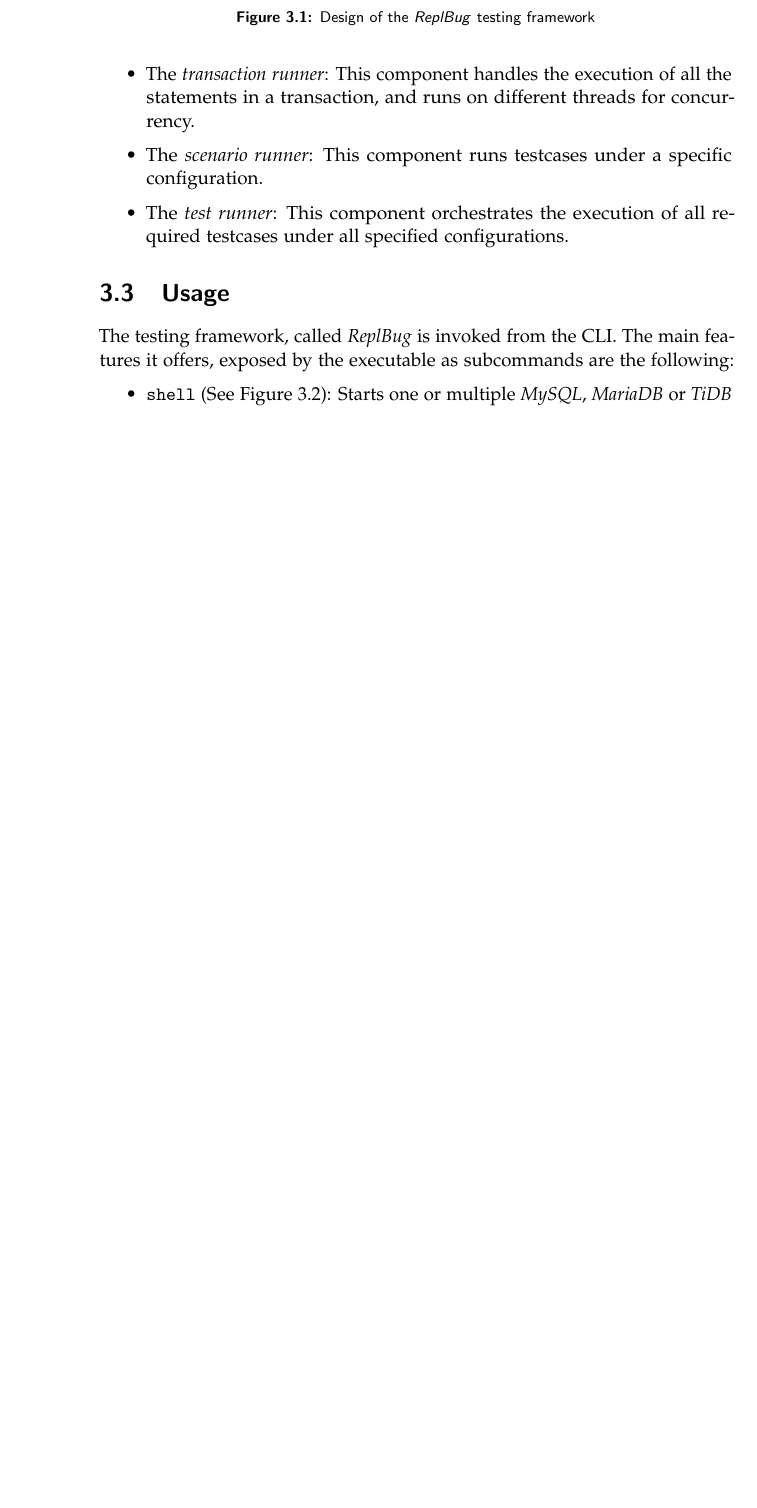
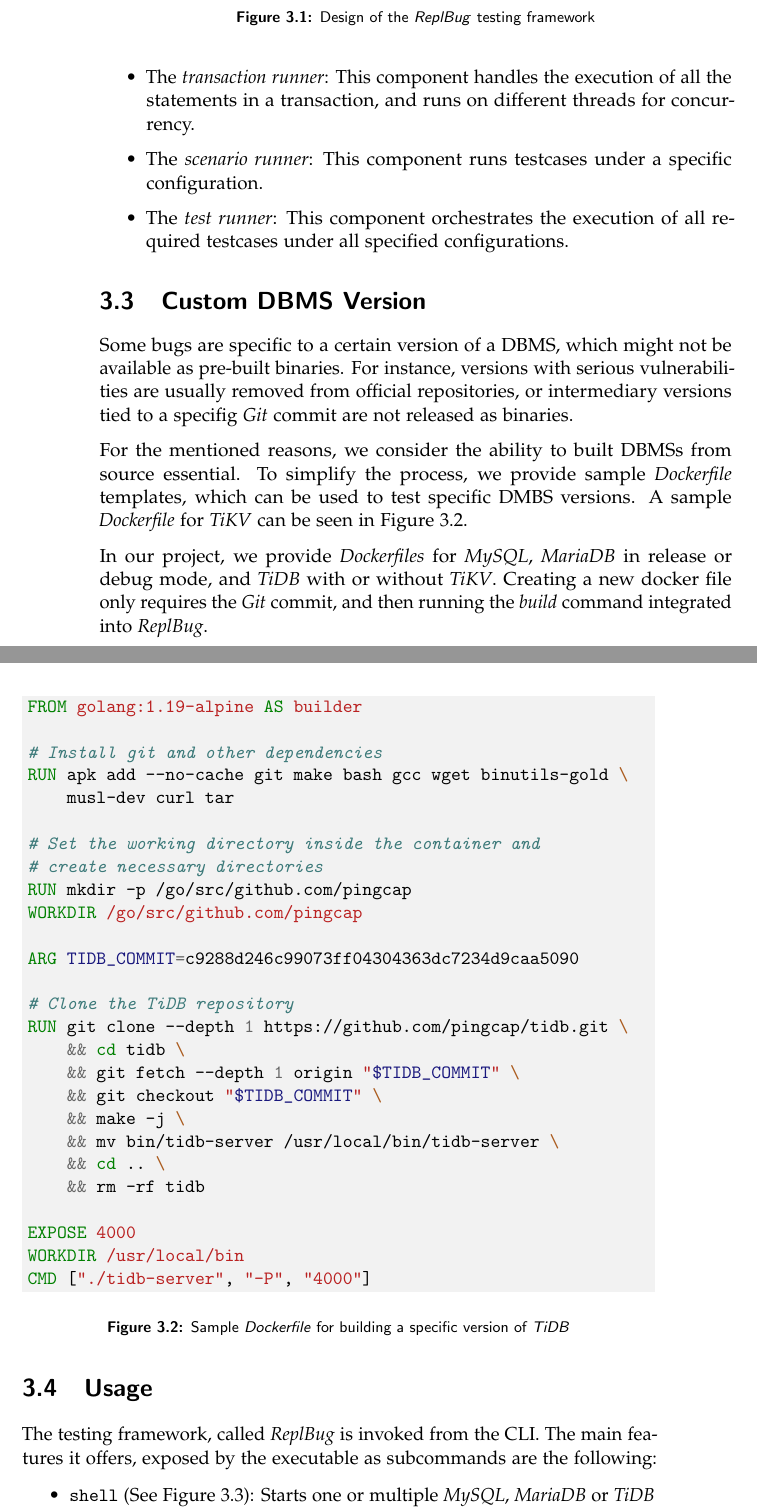
Before and after one commit to theodormoroianu/MasterThesisReport, a LaTeX thesis (thesis.tex, which reads bug_replication.tex): part of page 14 of 18 before the commit and two parts of pages 14 and 15 of 22 after it, the two joined at a grey line, cut so that both start at the same text, the shorter picture padded with empty space. Compiled offline with pdfLaTeX.

Commit message:
Add dockerfile explanation

```diff
--- a/bug_replication.tex
+++ b/bug_replication.tex
@@ -28,6 +28,46 @@
     \item The \textit{test runner}: This component orchestrates the execution of all required testcases under all specified configurations.
 \end{itemize}
 
+\section{Custom DBMS Version}
+
+Some bugs are specific to a certain version of a DBMS, which might not be available as pre-built binaries. For instance, versions with serious vulnerabilities are usually removed from official repositories, or intermediary versions tied to a specifig \textit{Git} commit are not released as binaries.
+
+For the mentioned reasons, we consider the ability to built DBMSs from source essential. To simplify the process, we provide sample \textit{Dockerfile} templates, which can be used to test specific DMBS versions. A sample \textit{Dockerfile} for \textit{TiKV} can be seen in Figure \ref{fig:dockerfilesample}.
+
+\begin{figure}
+\begin{minted}[bgcolor=bg]{Dockerfile}
+FROM golang:1.19-alpine AS builder
+
+# Install git and other dependencies
+RUN apk add --no-cache git make bash gcc wget binutils-gold \
+    musl-dev curl tar
+
+# Set the working directory inside the container and
+# create necessary directories
+RUN mkdir -p /go/src/github.com/pingcap
+WORKDIR /go/src/github.com/pingcap
+
+ARG TIDB_COMMIT=c9288d246c99073ff04304363dc7234d9caa5090
+
+# Clone the TiDB repository
+RUN git clone --depth 1 https://github.com/pingcap/tidb.git \
+    && cd tidb \
+    && git fetch --depth 1 origin "$TIDB_COMMIT" \
+    && git checkout "$TIDB_COMMIT" \
+    && make -j \
+    && mv bin/tidb-server /usr/local/bin/tidb-server \
+    && cd .. \
+    && rm -rf tidb
+
+EXPOSE 4000
+WORKDIR /usr/local/bin
+CMD ["./tidb-server", "-P", "4000"]
+\end{minted}
+\caption{Sample \textit{Dockerfile} for building a specific version of \textit{TiDB}}
+\label{fig:dockerfilesample}
+\end{figure}
+
+In our project, we provide \textit{Dockerfiles} for \textit{MySQL}, \textit{MariaDB} in release or debug mode, and \textit{TiDB} with or without \textit{TiKV}. Creating a new docker file only requires the \textit{Git} commit, and then running the \textit{build} command integrated into \textit{ReplBug}.
 
 \section{Usage}
 
```
Also changed, not shown: thesis.pdf, bug_replication.tex (6 more changed lines), 1 other file.
